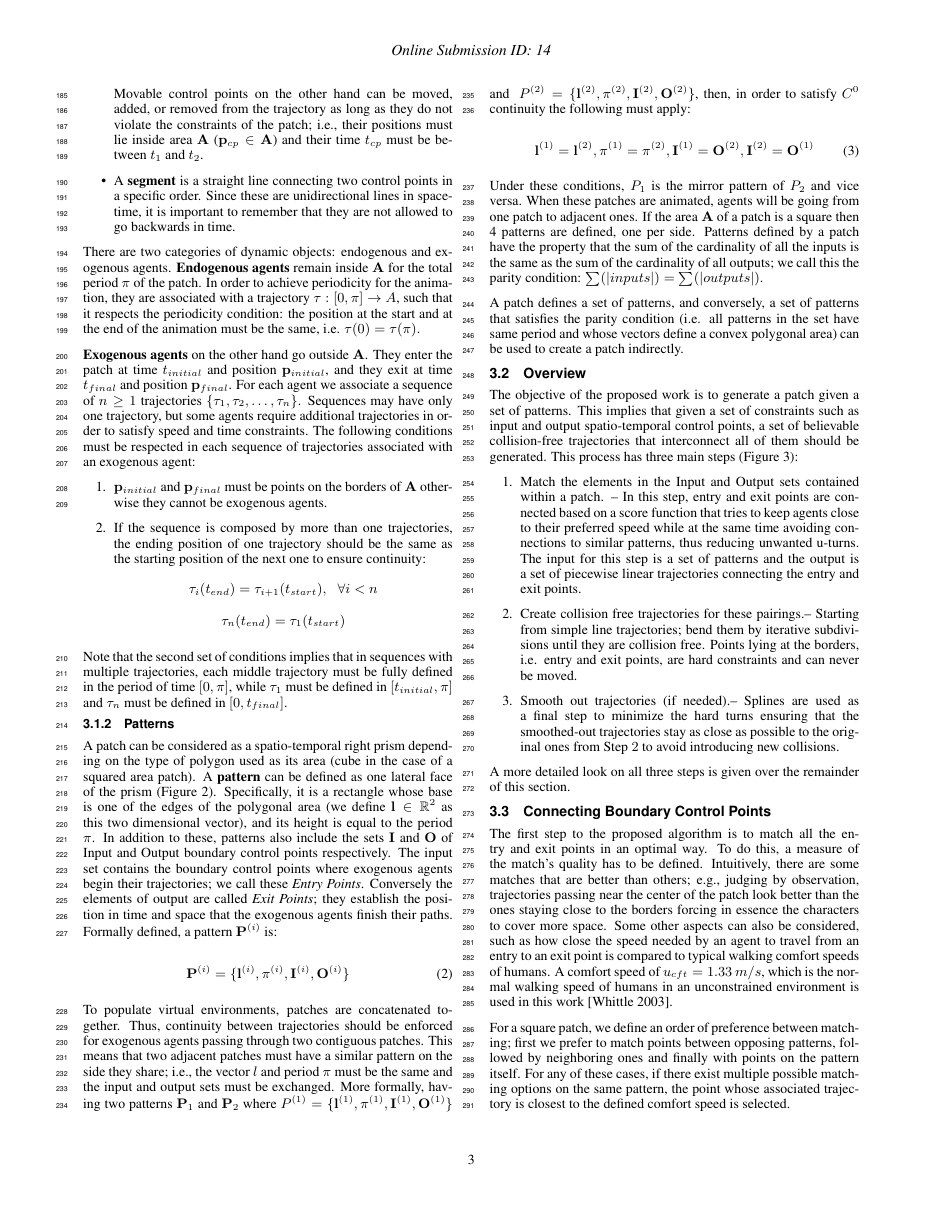
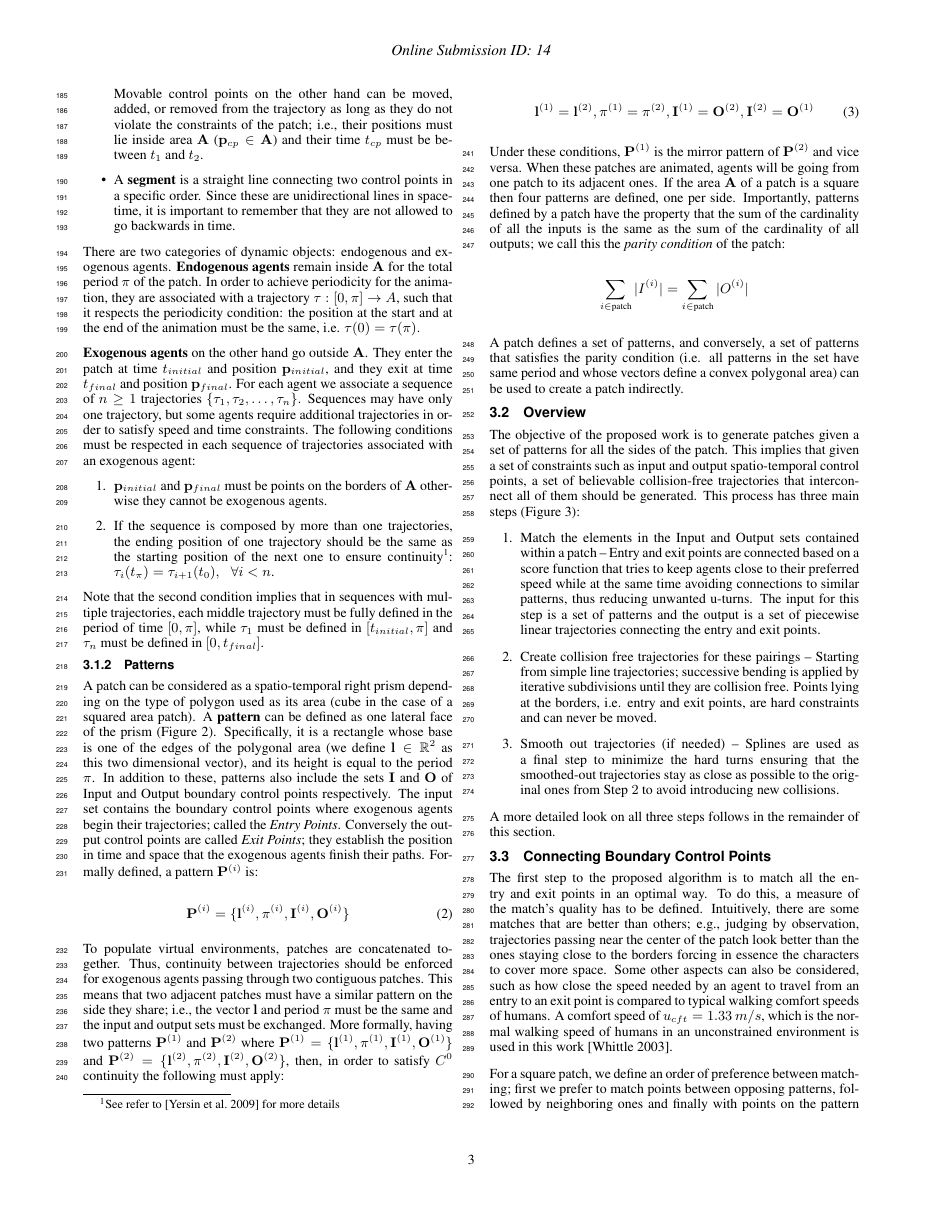
Before and after one commit to claudiaesteves/MIG2014-Trajectories, a LaTeX paper (Optimization-BasedTrajectories_MIG2014.tex, which reads sec-overview.tex): page 3 of 10. Compiled offline with pdfLaTeX.

Commit message:
3.1 Modified again
Formulas have been slightly changed

```diff
--- a/sec-overview.tex
+++ b/sec-overview.tex
@@ -76,13 +76,11 @@ The following conditions must be respected in each sequence of trajectories asso
 
 \begin{enumerate}
 	\item $\mathbf{p}_{initial}$ and $\mathbf{p}_{final}$ must be points on the borders of $\mathbf{A}$ otherwise they cannot be exogenous agents.
-	\item If the sequence is composed by more than one trajectories, the ending position of one trajectory should be the same as the starting position of the next one to ensure continuity:
-	$$\tau_i(t_{end}) = \tau_{i+1}(t_{start}),	\hspace{0.2cm} \forall i < n$$
-	$$\tau_n(t_{end}) = \tau_{1}(t_{start})$$
-
+	\item If the sequence is composed by more than one trajectories, the ending position of one trajectory should be the same as the starting position of the next one to ensure continuity\footnote{See refer to~\cite{Yersin:2009} for more details}:
+	$\tau_i(t_{\pi}) = \tau_{i+1}(t_{0}),	\hspace{0.2cm} \forall i < n$.
 \end{enumerate}
 
-Note that the second set of conditions implies that in sequences with multiple trajectories, each middle trajectory must be fully defined in the period of time $[0,\pi]$, while $\tau_1$ must be defined in $[t_{initial},\pi]$ and $\tau_n$ must be defined in $[0, t_{final}]$.
+Note that the second condition implies that in sequences with multiple trajectories, each middle trajectory must be fully defined in the period of time $[0,\pi]$, while $\tau_1$ must be defined in $[t_{initial},\pi]$ and $\tau_n$ must be defined in $[0, t_{final}]$.
 
 % \claudia{I am a bit confused with the parameter $\pi$. Is this the whole-animation time or is it just the parameter for each section of a trajectory (and also the complete trajectory)? I think the notation is clearer like in the next section with $\pi^{(i)}$ for the ending parameter of a subsection and just $\pi$ for the ending parameter of the overall trajectory. What do you think?}
 
@@ -96,8 +94,8 @@ A patch can be considered as a spatio-temporal right prism depending on the type
 A \textbf{pattern} can be defined as one lateral face of the prism (Figure~\ref{fig:definitions}).
 Specifically, it is a rectangle whose base is one of the edges of the polygonal area (we define $\mathbf{l} \in \mathbb{R}^2$ as this two dimensional vector), and its height is equal to the period $\pi$.
 In addition to these, patterns also include the sets $\mathbf{I}$ and $\mathbf{O}$ of Input and Output boundary control points respectively.
-The input set contains the boundary control points where exogenous agents begin their trajectories; we call these \emph{Entry Points}.
-Conversely the elements of output are called \emph{Exit Points}; they establish the position in time and space that the exogenous agents finish their paths.
+The input set contains the boundary control points where exogenous agents begin their trajectories; called the \emph{Entry Points}.
+Conversely the output control points are called \emph{Exit Points}; they establish the position in time and space that the exogenous agents finish their paths.
 Formally defined, a pattern $\mathbf{P}^{(i)}$ is:
 
 \begin{equation}
@@ -107,20 +105,22 @@ Formally defined, a pattern $\mathbf{P}^{(i)}$ is:
 
 To populate virtual environments, patches are concatenated together.
 Thus, continuity between trajectories should be enforced for exogenous agents passing through two contiguous patches.
-This means that two adjacent patches must have a similar pattern on the side they share; i.e., the vector $l$ and period $\pi$ must be the same and the input and output sets must be exchanged.
-More formally, having two patterns $\mathbf{P}_1$ and $\mathbf{P}_2$ where
-$P^{(1)}=\{\mathbf{l}^{(1)}, \pi^{(1)}, \mathbf{I}^{(1)}, \mathbf{O}^{(1)}\}$ and~
-$P^{(2)}=\{\mathbf{l}^{(2)}, \pi^{(2)}, \mathbf{I}^{(2)}, \mathbf{O}^{(2)}\}$, then, in order to satisfy $C^0$ continuity the following must apply:
+This means that two adjacent patches must have a similar pattern on the side they share; i.e., the vector $\mathbf{l}$ and period $\pi$ must be the same and the input and output sets must be exchanged.
+More formally, having two patterns $\mathbf{P}^{(1)}$ and $\mathbf{P}^{(2)}$ where
+$\mathbf{P}^{(1)}=\{\mathbf{l}^{(1)}, \pi^{(1)}, \mathbf{I}^{(1)}, \mathbf{O}^{(1)}\}$ and
+$\mathbf{P}^{(2)}=\{\mathbf{l}^{(2)}, \pi^{(2)}, \mathbf{I}^{(2)}, \mathbf{O}^{(2)}\}$, then, in order to satisfy $C^0$ continuity the following must apply:
 
 \begin{equation}
 	\mathbf{l}^{(1)}=\mathbf{l}^{(2)}, \pi^{(1)}=\pi^{(2)}, \mathbf{I}^{(1)} = \mathbf{O}^{(2)}, \mathbf{I}^{(2)} = \mathbf{O}^{(1)}
 % 	\forall \mathbf{cp}_i \in \mathbf{I}^{(1)} \exists \mathbf{cp}_o \in \mathbf{O}^{(2)}
 \end{equation}
 
-Under these conditions, $P_1$ is the mirror pattern of $P_2$ and vice versa.
-When these patches are animated, agents will be going from one patch to adjacent ones.
-If the area $\mathbf{A}$ of a patch is a square then 4 patterns are defined, one per side.
-Patterns defined by a patch have the property that the sum of the cardinality of all the inputs is the same as the sum of the cardinality of all outputs; we call this the parity condition: $\sum(|inputs|)= \sum(|outputs|)$.
+Under these conditions, $\mathbf{P}^{(1)}$ is the mirror pattern of $\mathbf{P}^{(2)}$ and vice versa.
+When these patches are animated, agents will be going from one patch to its adjacent ones.
+If the area $\mathbf{A}$ of a patch is a square then four  patterns are defined, one per side.
+Importantly, patterns defined by a patch have the property that the sum of the cardinality of all the inputs is the same as the sum of the cardinality of all outputs; we call this the \emph{parity condition} of the patch:
+
+$$\sum_{i \in \text{patch}}|I^{(i)}| = \sum_{i \in \text{patch}}|O^{(i)}|$$
 
 A patch defines a set of patterns, and conversely, a set of patterns that satisfies the parity condition (i.e. all patterns in the set have same period and whose vectors define a convex polygonal area) can be used to create a patch indirectly.
 
@@ -155,18 +155,18 @@ A patch defines a set of patterns, and conversely, a set of patterns that satisf
 \subsection{Overview}
 \label{sec:method:overview}
 
-The objective of the proposed work is to generate a patch given a set of patterns.
+The objective of the proposed work is to generate patches given a set of patterns for all the sides of the patch.
 This implies that given a set of constraints such as input and output spatio-temporal control points, a set of believable collision-free trajectories that interconnect all of them should be generated.
 This process has three main steps (Figure~\ref{fig:overview}):
 \begin{enumerate}
-  \item Match the elements in the Input and Output sets contained within a patch. {--}
-  In this step, entry and exit points are connected based on a score function that tries to keep agents close to their preferred speed while at the same time avoiding connections to similar patterns, thus reducing unwanted u-turns.
+  \item Match the elements in the Input and Output sets contained within a patch {--}
+  Entry and exit points are connected based on a score function that tries to keep agents close to their preferred speed while at the same time avoiding connections to similar patterns, thus reducing unwanted u-turns.
   The input for this step is a set of patterns and the output is a set of piecewise linear trajectories connecting the entry and exit points.
-  \item Create collision free trajectories for these pairings.{--}
-  Starting from simple line trajectories; bend them by iterative subdivisions until they are collision free.
+  \item Create collision free trajectories for these pairings {--}
+  Starting from simple line trajectories; successive bending is applied by iterative subdivisions until they are collision free.
   %W0e0 start with simple line trajectories and start bending them until they are collision free.
   Points lying at the borders, i.e. entry and exit points, are hard constraints and can never be moved.
-  \item Smooth out trajectories (if needed).{--}
+  \item Smooth out trajectories (if needed) {--}
    Splines are used as a final step to minimize the hard turns ensuring that the smoothed-out trajectories stay as close as possible to the original ones from Step $2$ to avoid introducing new collisions.
 %    We make sure the new trajectories stay close to the original ones, lest we create new collisions.
 \end{enumerate}
@@ -186,7 +186,7 @@ This process has three main steps (Figure~\ref{fig:overview}):
 % - step 3 is smoothing
 % }
 
-A more detailed look on all three steps is given over the remainder of this section.
+A more detailed look on all three steps follows in the remainder of this section.
 
 \subsection{Connecting Boundary Control Points}
 \label{sec:method:init}
```
